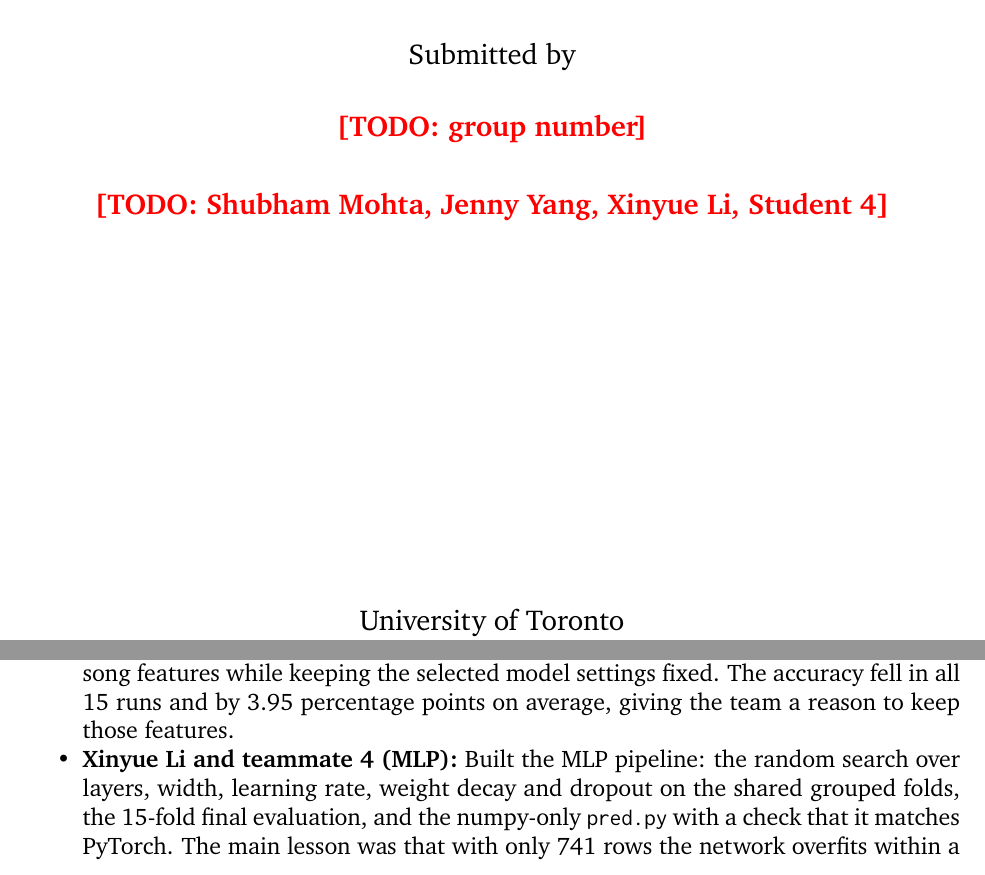
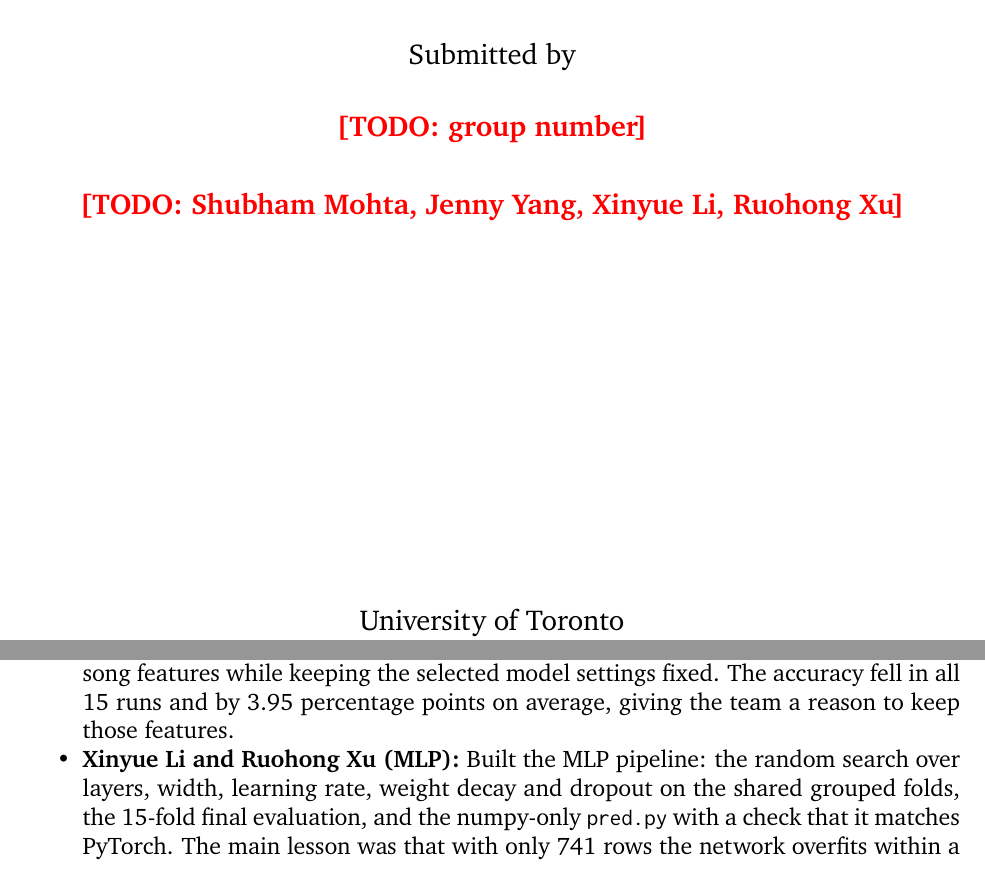
Before and after one commit to ShubhamMohta29/3-classidier-project, a LaTeX document (report/report.tex): two parts of pages 1 and 10 of 15, joined at a grey line, cut so that both start at the same text. Compiled offline with pdfLaTeX.

Commit message:
Add Ruohong Xu

```diff
--- a/report/report.tex
+++ b/report/report.tex
@@ -101,7 +101,7 @@
     {\large \todo{group number}}
 
     \vspace{0.5cm}
-    {\large \todo{Shubham Mohta, Jenny Yang, Xinyue Li, Student 4} \par}
+    {\large \todo{Shubham Mohta, Jenny Yang, Xinyue Li, Ruohong Xu} \par}
 
     \vfill
     {\large University of Toronto \\ Fall 2026 \par}
@@ -727,7 +727,7 @@ features on the same validation runs as logistic regression and verified the exp
 predictor. To investigate the proposal feedback about sparse song words, removed the
 song features while keeping the selected model settings fixed. The accuracy fell in all 15 runs
 and by 3.95 percentage points on average, giving the team a reason to keep those features.
-\item \textbf{{Xinyue Li and teammate 4} (MLP):} Built the MLP pipeline: the random search over layers, width, learning
+\item \textbf{{Xinyue Li and Ruohong Xu} (MLP):} Built the MLP pipeline: the random search over layers, width, learning
 rate, weight decay and dropout on the shared grouped folds, the 15-fold final evaluation, and the numpy-only
 \texttt{pred.py} with a check that it matches PyTorch. The main lesson was that with only 741 rows the network
 overfits within a dozen epochs, so early stopping, weight decay and a fair comparison on shared folds mattered more than
```
